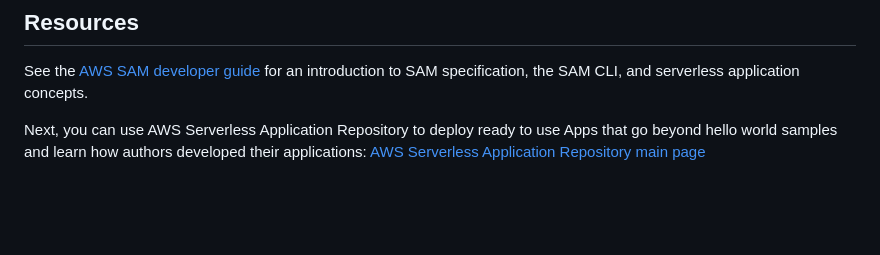
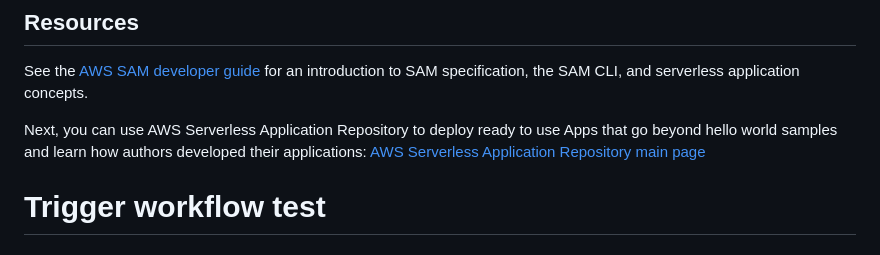
Before and after one commit to bwaife/Cloud-Expense-Tracker-, a Markdown page: expense-tracker/expense-tracker/README.md, the part around the change. Rendered like a GitHub page; blank space fills up the shorter version.

Commit message:
test: trigger Github Actions deploy

```diff
--- a/expense-tracker/expense-tracker/README.md
+++ b/expense-tracker/expense-tracker/README.md
@@ -128,3 +128,4 @@ sam delete --stack-name "expense-tracker"
 See the [AWS SAM developer guide](https://docs.aws.amazon.com/serverless-application-model/latest/developerguide/what-is-sam.html) for an introduction to SAM specification, the SAM CLI, and serverless application concepts.
 
 Next, you can use AWS Serverless Application Repository to deploy ready to use Apps that go beyond hello world samples and learn how authors developed their applications: [AWS Serverless Application Repository main page](https://aws.amazon.com/serverless/serverlessrepo/)
+# Trigger workflow test
```
